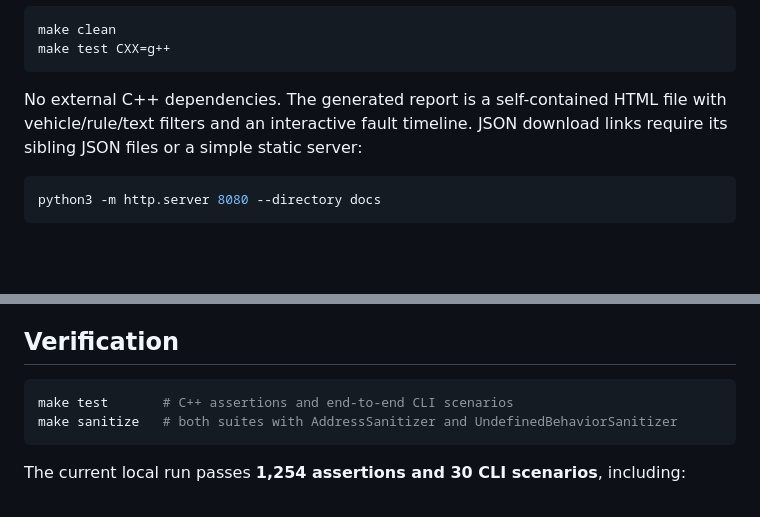
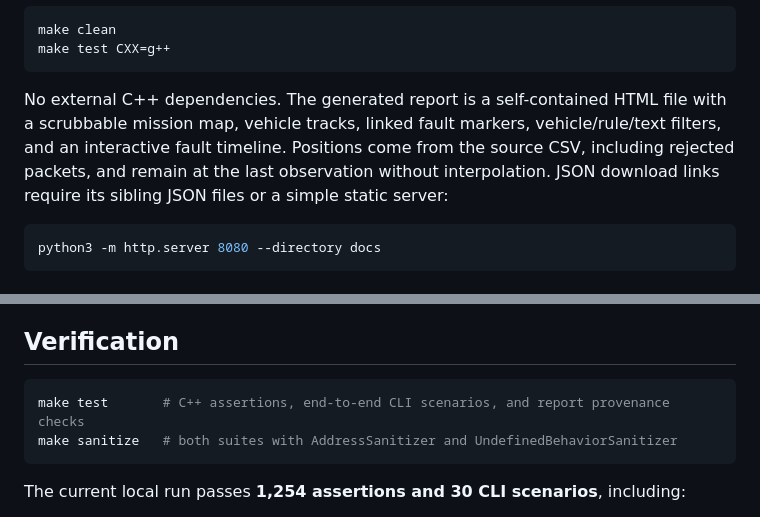
Before and after one commit to bowenzhu21/flightdeck, a Markdown page: README.md, 2 parts joined by grey strips. Drawn GitHub-style; blank space fills up the shorter version.

Commit message:
Document mission replay and report provenance checks

````diff
--- a/README.md
+++ b/README.md
@@ -32,7 +32,7 @@ make clean
 make test CXX=g++
 ```
 
-No external C++ dependencies. The generated report is a self-contained HTML file with vehicle/rule/text filters and an interactive fault timeline. JSON download links require its sibling JSON files or a simple static server:
+No external C++ dependencies. The generated report is a self-contained HTML file with a scrubbable mission map, vehicle tracks, linked fault markers, vehicle/rule/text filters, and an interactive fault timeline. Positions come from the source CSV, including rejected packets, and remain at the last observation without interpolation. JSON download links require its sibling JSON files or a simple static server:
 
 ```sh
 python3 -m http.server 8080 --directory docs
@@ -114,7 +114,7 @@ Details and tradeoffs are in [DESIGN.md](docs/DESIGN.md).
 ## Verification
 
 ```sh
-make test       # C++ assertions and end-to-end CLI scenarios
+make test       # C++ assertions, end-to-end CLI scenarios, and report provenance checks
 make sanitize   # both suites with AddressSanitizer and UndefinedBehaviorSanitizer
 ```
 
````
